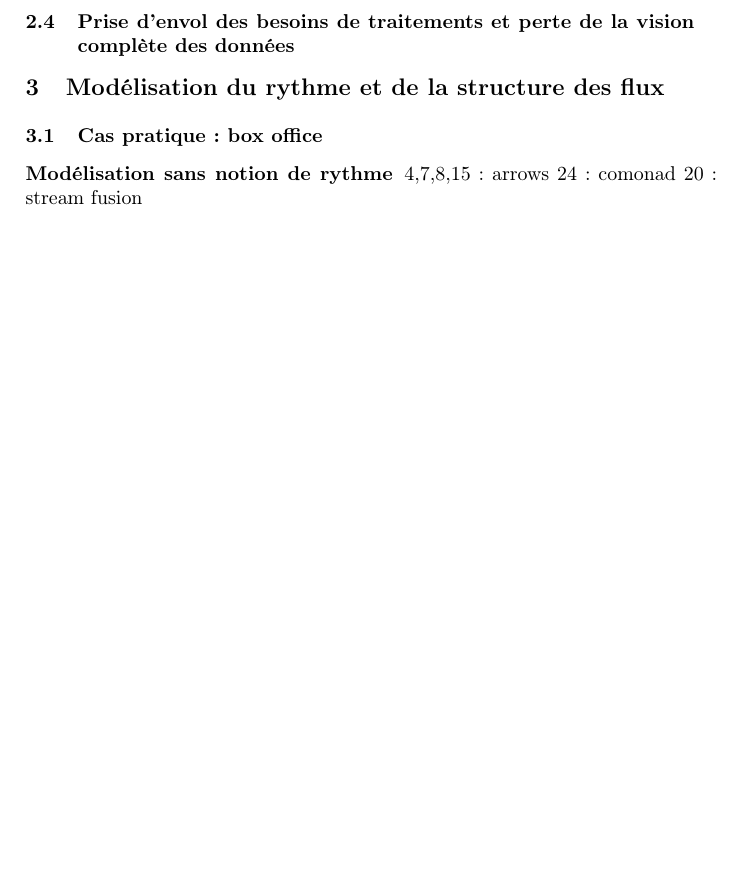
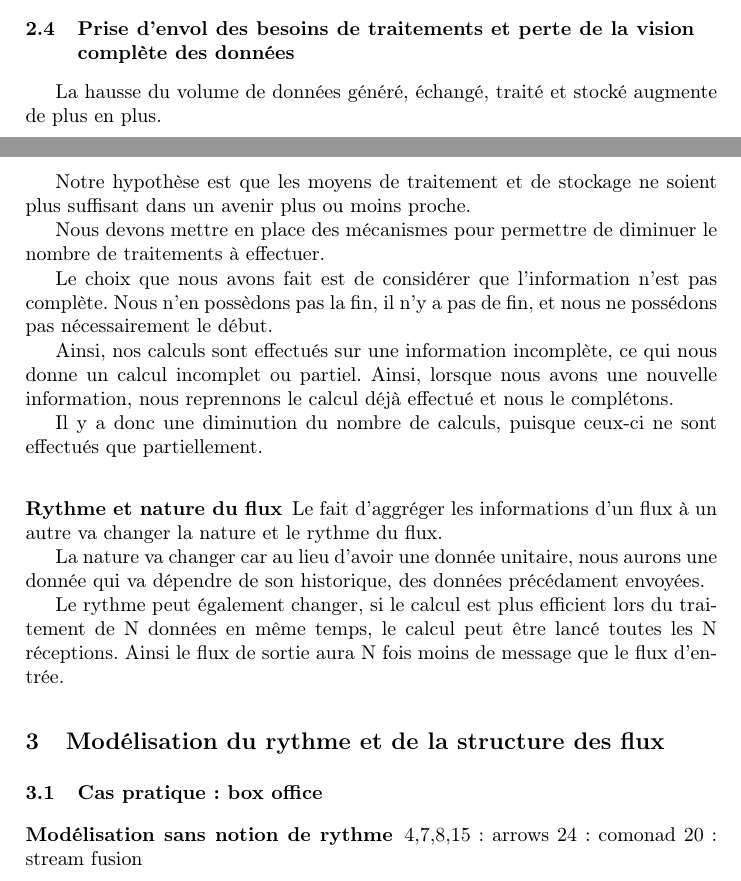
Before and after one commit to blackheaven/master, a LaTeX paper (rapport/LLNCStmpl.tex): part of page 3 of 4 before the commit and two parts of pages 2 and 3 of 4 after it, the two joined at a grey line, cut so that both start at the same text, the shorter picture padded with empty space. Compiled offline with pdfLaTeX.

Commit message:
First draft of rythm and structure of flows

```diff
--- a/rapport/LLNCStmpl.tex
+++ b/rapport/LLNCStmpl.tex
@@ -147,6 +147,38 @@ Fran est la source d'une famille d'approche appelée \FRP en raison de leurs lie
 étroits avec la programmation fonctionnelle.
 
 \subsection{Prise d'envol des besoins de traitements et perte de la vision complète des données}
+La hausse du volume de données généré, échangé, traité et stocké augmente de
+plus en plus.
+
+Notre hypothèse est que les moyens de traitement et de stockage ne soient plus
+suffisant dans un avenir plus ou moins proche.
+
+Nous devons mettre en place des mécanismes pour permettre de diminuer le nombre
+de traitements à effectuer.
+
+Le choix que nous avons fait est de considérer que l'information n'est pas complète.
+Nous n'en possèdons pas la fin, il n'y a pas de fin, et nous ne possédons pas
+nécessairement le début.
+
+Ainsi, nos calculs sont effectués sur une information incomplète, ce qui nous
+donne un calcul incomplet ou partiel.
+Ainsi, lorsque nous avons une nouvelle information, nous reprennons le calcul
+déjà effectué et nous le complétons.
+
+Il y a donc une diminution du nombre de calculs, puisque ceux-ci ne sont effectués
+que partiellement.
+
+\subsubsection{Rythme et nature du flux}
+Le fait d'aggréger les informations d'un flux à un autre va changer la nature et
+le rythme du flux.
+
+La nature va changer car au lieu d'avoir une donnée unitaire, nous aurons une
+donnée qui va dépendre de son historique, des données précédament envoyées.
+
+Le rythme peut également changer, si le calcul est plus efficient lors du
+traitement de N données en même temps, le calcul peut être lancé toutes les N
+réceptions.
+Ainsi le flux de sortie aura N fois moins de message que le flux d'entrée.
 
 \section{Modélisation du rythme et de la structure des flux}
 \subsection{Cas pratique : box office}
```
